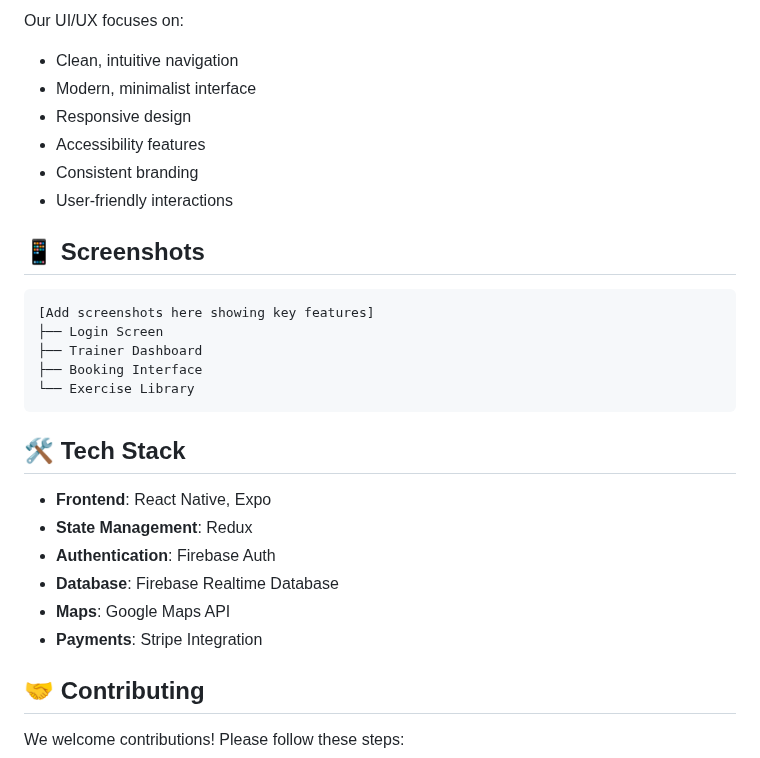
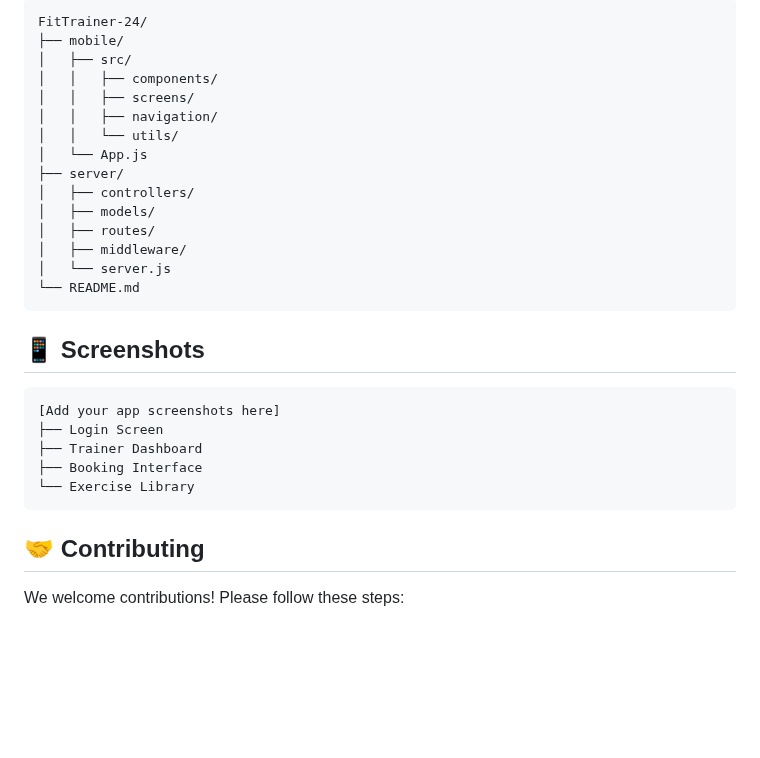
Before and after one commit to EvillDeadSpace/FitTrainer-24-Mobile, a Markdown page: README.md, the part around one of its changes. GitHub-like rendering; blank space fills up the shorter version.

````diff
--- a/README.md
+++ b/README.md
@@ -64,30 +100,31 @@ We prioritize your data security. For testing purposes:
 
-Our UI/UX focuses on:
-- Clean, intuitive navigation
-- Modern, minimalist interface
-- Responsive design
-- Accessibility features
-- Consistent branding
-- User-friendly interactions
+```text
+FitTrainer-24/
+├── mobile/
+│   ├── src/
+│   │   ├── components/
+│   │   ├── screens/
+│   │   ├── navigation/
+│   │   └── utils/
+│   └── App.js
+├── server/
+│   ├── controllers/
+│   ├── models/
+│   ├── routes/
+│   ├── middleware/
+│   └── server.js
+└── README.md
+```
 
 ## 📱 Screenshots
 
 ```text
-[Add screenshots here showing key features]
+[Add your app screenshots here]
 ├── Login Screen
 ├── Trainer Dashboard
 ├── Booking Interface
 └── Exercise Library
 ```
-
-## 🛠 Tech Stack
-
-- **Frontend**: React Native, Expo
-- **State Management**: Redux
-- **Authentication**: Firebase Auth
-- **Database**: Firebase Realtime Database
-- **Maps**: Google Maps API
-- **Payments**: Stripe Integration
 
 ## 🤝 Contributing
 
````
Also changed, not shown: other parts of README.md (+58 -22 lines).
